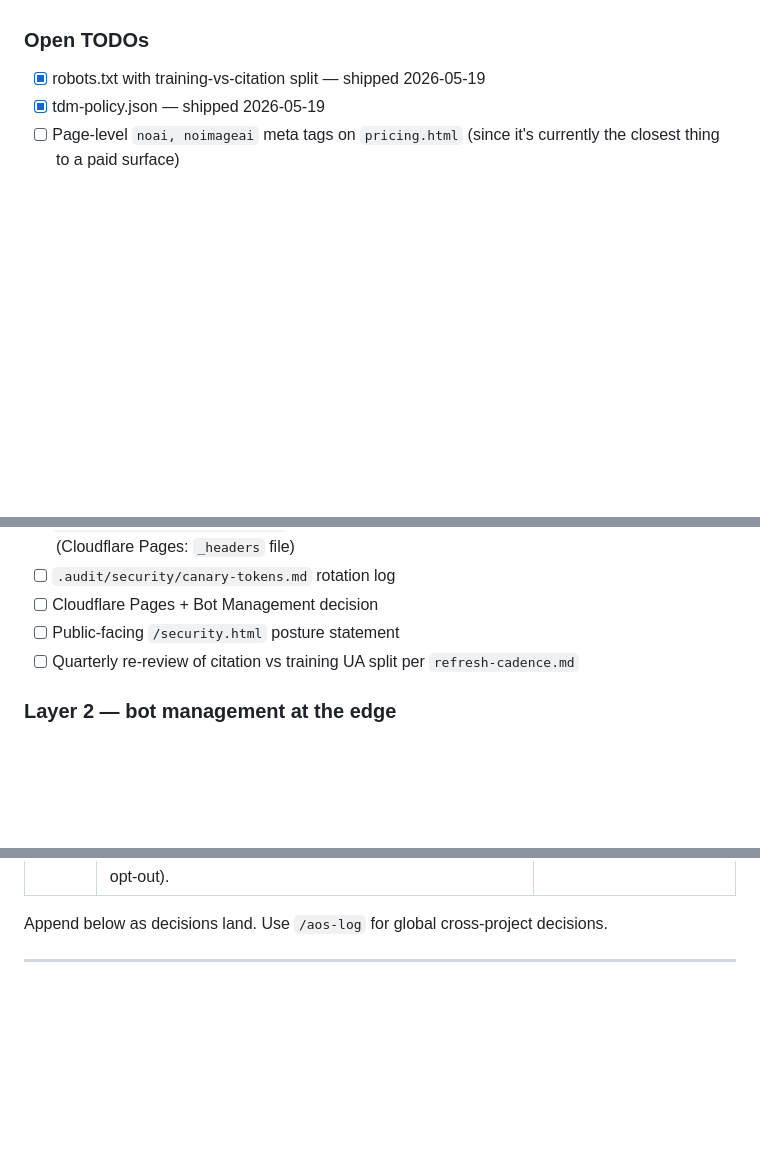
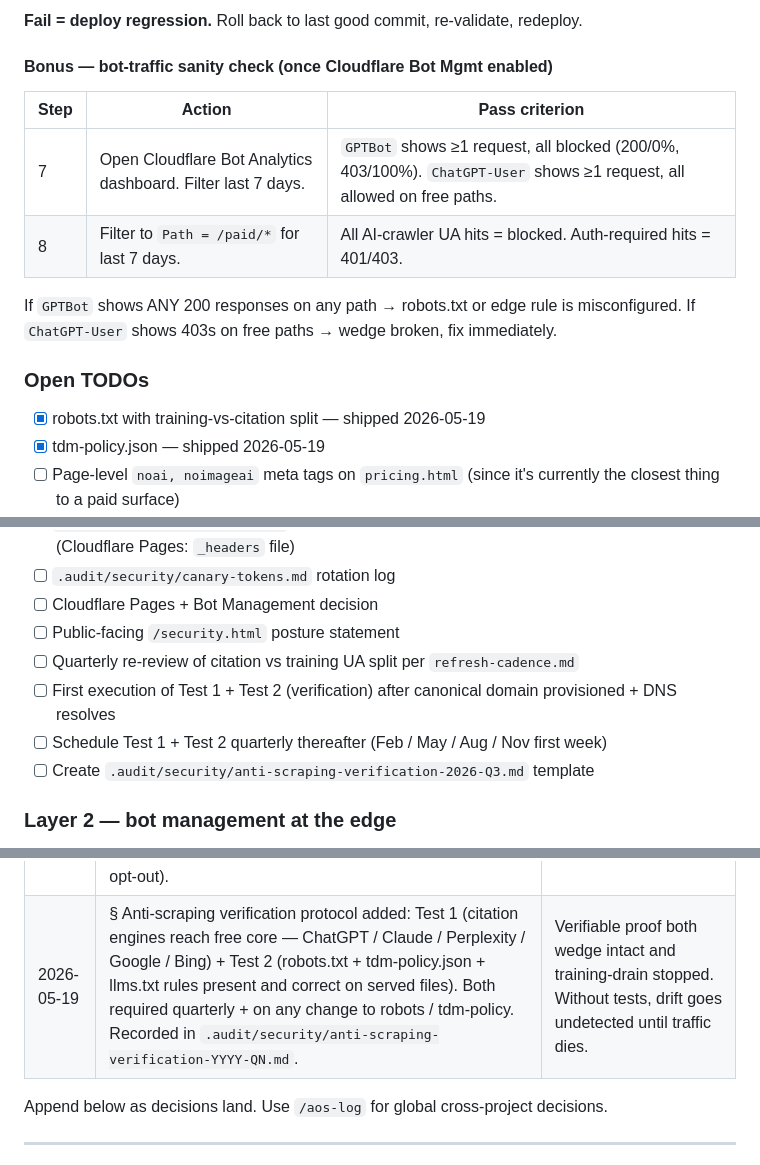
Before and after one commit to Afrhub/ai-safe-at-work, a Markdown page: DOCTRINE.md, 3 parts joined by grey strips. Drawn GitHub-style; blank space fills up the shorter version.

```diff
--- a/DOCTRINE.md
+++ b/DOCTRINE.md
@@ -281,3 +312,15 @@ Re-check this split quarterly per `refresh-cadence.md`. Vendor UA policies chang
+**Fail = deploy regression.** Roll back to last good commit, re-validate, redeploy.
+
+#### Bonus — bot-traffic sanity check (once Cloudflare Bot Mgmt enabled)
+
+| Step | Action | Pass criterion |
+|---|---|---|
+| 7 | Open Cloudflare Bot Analytics dashboard. Filter last 7 days. | `GPTBot` shows ≥1 request, all blocked (200/0%, 403/100%). `ChatGPT-User` shows ≥1 request, all allowed on free paths. |
+| 8 | Filter to `Path = /paid/*` for last 7 days. | All AI-crawler UA hits = blocked. Auth-required hits = 401/403. |
+
+If `GPTBot` shows ANY 200 responses on any path → robots.txt or edge rule is misconfigured.
+If `ChatGPT-User` shows 403s on free paths → wedge broken, fix immediately.
+
 ### Open TODOs
 
 - [x] robots.txt with training-vs-citation split — shipped 2026-05-19
@@ -288,6 +331,9 @@ Re-check this split quarterly per `refresh-cadence.md`. Vendor UA policies chang
 - [ ] Cloudflare Pages + Bot Management decision
 - [ ] Public-facing `/security.html` posture statement
 - [ ] Quarterly re-review of citation vs training UA split per `refresh-cadence.md`
+- [ ] First execution of Test 1 + Test 2 (verification) after canonical domain provisioned + DNS resolves
+- [ ] Schedule Test 1 + Test 2 quarterly thereafter (Feb / May / Aug / Nov first week)
+- [ ] Create `.audit/security/anti-scraping-verification-2026-Q3.md` template
 
 ### Layer 2 — bot management at the edge
 
@@ -499,6 +545,7 @@ People-Also-Ask FAQ candidates (seed `FAQPage` schema): see audit doc.
 | 2026-05-19 | Doctrine § Sales partners added. First entry: **RORtech Partners Limited** as authorised reseller (onboarding · contract pending) | Establishes channel-partner model; free core remains free regardless of channel |
 | 2026-05-19 | Doctrine § Anti-scraping + AI-crawler controls added. Six-layer defence (robots.txt, edge bot-mgmt, auth-wall, rate-limit + WAF, client obfuscation, honeypots + canary). Scoped to paid + auth'd surfaces only — free core remains AI-citable per `llms.txt`. | Protect commercial surfaces before launch without breaking trust-signal posture |
 | 2026-05-19 | § Anti-scraping refined: split AI crawlers into TRAINING (`GPTBot`, `ClaudeBot`, `CCBot`, `Google-Extended`, `Bytespider`, `Amazonbot`, `Applebot-Extended`, `Meta-ExternalAgent` …) — blocked site-wide — and CITATION / answer-engine (`ChatGPT-User`, `OAI-SearchBot`, `Claude-Web`, `PerplexityBot`, `Perplexity-User`, `Meta-ExternalFetcher`) — allowed on free core, blocked on paid. Ships robots.txt + tdm-policy.json (EU CDSM Art 4 opt-out). | Resolves bot-blocker vs free-core-wedge tension: training drains us, citation drives traffic. Different UAs, treat differently. |
+| 2026-05-19 | § Anti-scraping verification protocol added: Test 1 (citation engines reach free core — ChatGPT / Claude / Perplexity / Google / Bing) + Test 2 (robots.txt + tdm-policy.json + llms.txt rules present and correct on served files). Both required quarterly + on any change to robots / tdm-policy. Recorded in `.audit/security/anti-scraping-verification-YYYY-QN.md`. | Verifiable proof both wedge intact and training-drain stopped. Without tests, drift goes undetected until traffic dies. |
 
 Append below as decisions land. Use `/aos-log` for global cross-project decisions.
 
```
Also changed, not shown: other parts of DOCTRINE.md (+31 -0 lines).
